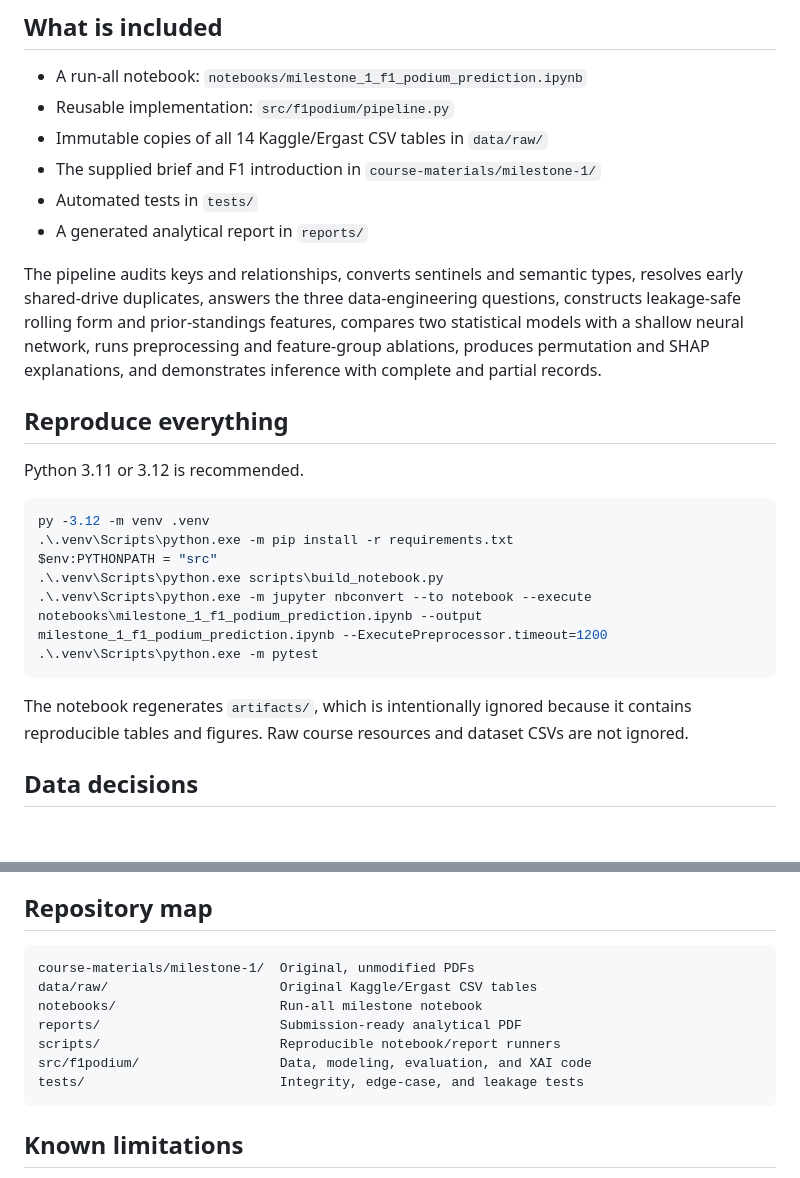
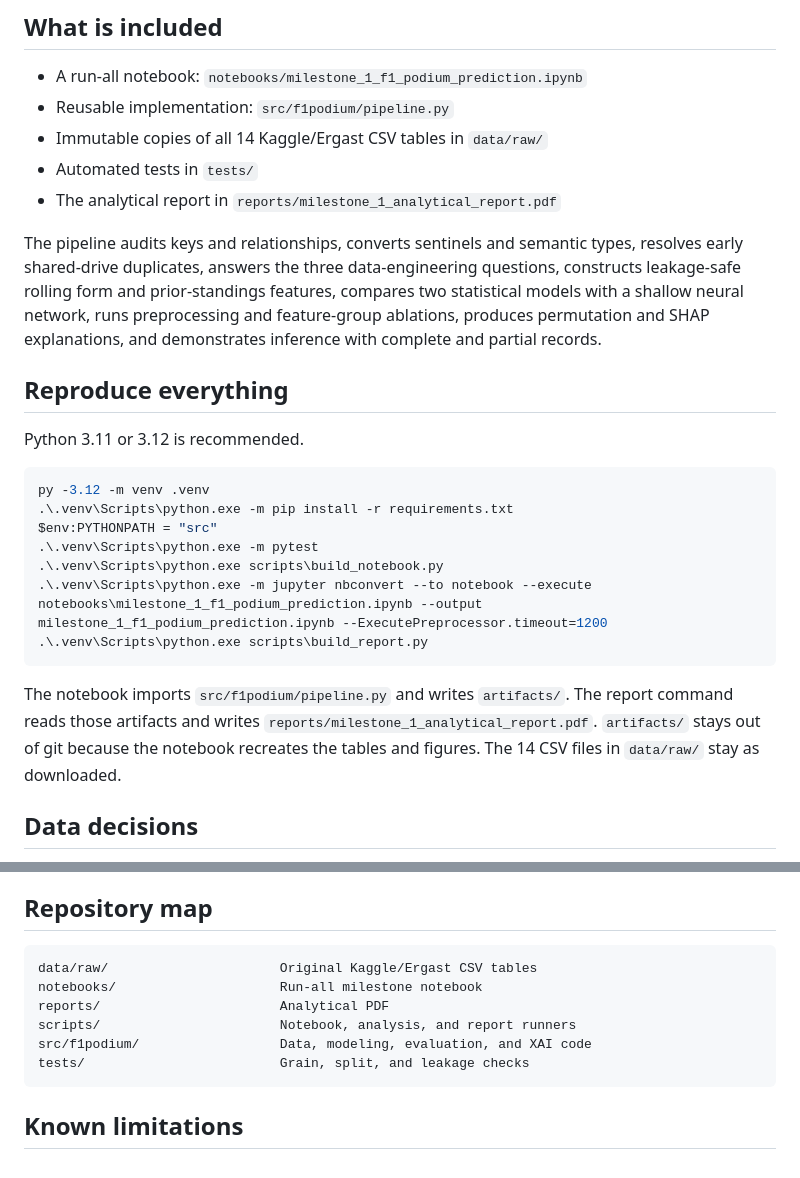
Before and after one commit to aliyousefex/ACL-9th-Paladin, a Markdown page: README.md, 2 parts joined by grey strips. GitHub-like rendering; blank space fills up the shorter version.

Commit message:
Document the report rebuild command in the repository guide.

````diff
--- a/README.md
+++ b/README.md
@@ -7,9 +7,8 @@ Milestone 1 for ACL-903 builds a complete relational-data and machine-learning p
 - A run-all notebook: `notebooks/milestone_1_f1_podium_prediction.ipynb`
 - Reusable implementation: `src/f1podium/pipeline.py`
 - Immutable copies of all 14 Kaggle/Ergast CSV tables in `data/raw/`
-- The supplied brief and F1 introduction in `course-materials/milestone-1/`
 - Automated tests in `tests/`
-- A generated analytical report in `reports/`
+- The analytical report in `reports/milestone_1_analytical_report.pdf`
 
 The pipeline audits keys and relationships, converts sentinels and semantic types, resolves early shared-drive duplicates, answers the three data-engineering questions, constructs leakage-safe rolling form and prior-standings features, compares two statistical models with a shallow neural network, runs preprocessing and feature-group ablations, produces permutation and SHAP explanations, and demonstrates inference with complete and partial records.
 
@@ -21,12 +20,13 @@ Python 3.11 or 3.12 is recommended.
 py -3.12 -m venv .venv
 .\.venv\Scripts\python.exe -m pip install -r requirements.txt
 $env:PYTHONPATH = "src"
+.\.venv\Scripts\python.exe -m pytest
 .\.venv\Scripts\python.exe scripts\build_notebook.py
 .\.venv\Scripts\python.exe -m jupyter nbconvert --to notebook --execute notebooks\milestone_1_f1_podium_prediction.ipynb --output milestone_1_f1_podium_prediction.ipynb --ExecutePreprocessor.timeout=1200
-.\.venv\Scripts\python.exe -m pytest
+.\.venv\Scripts\python.exe scripts\build_report.py
 ```
 
-The notebook regenerates `artifacts/`, which is intentionally ignored because it contains reproducible tables and figures. Raw course resources and dataset CSVs are not ignored.
+The notebook imports `src/f1podium/pipeline.py` and writes `artifacts/`. The report command reads those artifacts and writes `reports/milestone_1_analytical_report.pdf`. `artifacts/` stays out of git because the notebook recreates the tables and figures. The 14 CSV files in `data/raw/` stay as downloaded.
 
 ## Data decisions
 
@@ -45,13 +45,12 @@ The final run covers 26,668 unique driver-race rows after resolving 85 duplicate
 ## Repository map
 
 ```text
-course-materials/milestone-1/  Original, unmodified PDFs
 data/raw/                      Original Kaggle/Ergast CSV tables
 notebooks/                     Run-all milestone notebook
-reports/                       Submission-ready analytical PDF
-scripts/                       Reproducible notebook/report runners
+reports/                       Analytical PDF
+scripts/                       Notebook, analysis, and report runners
 src/f1podium/                  Data, modeling, evaluation, and XAI code
-tests/                         Integrity, edge-case, and leakage tests
+tests/                         Grain, split, and leakage checks
 ```
 
 ## Known limitations
````
